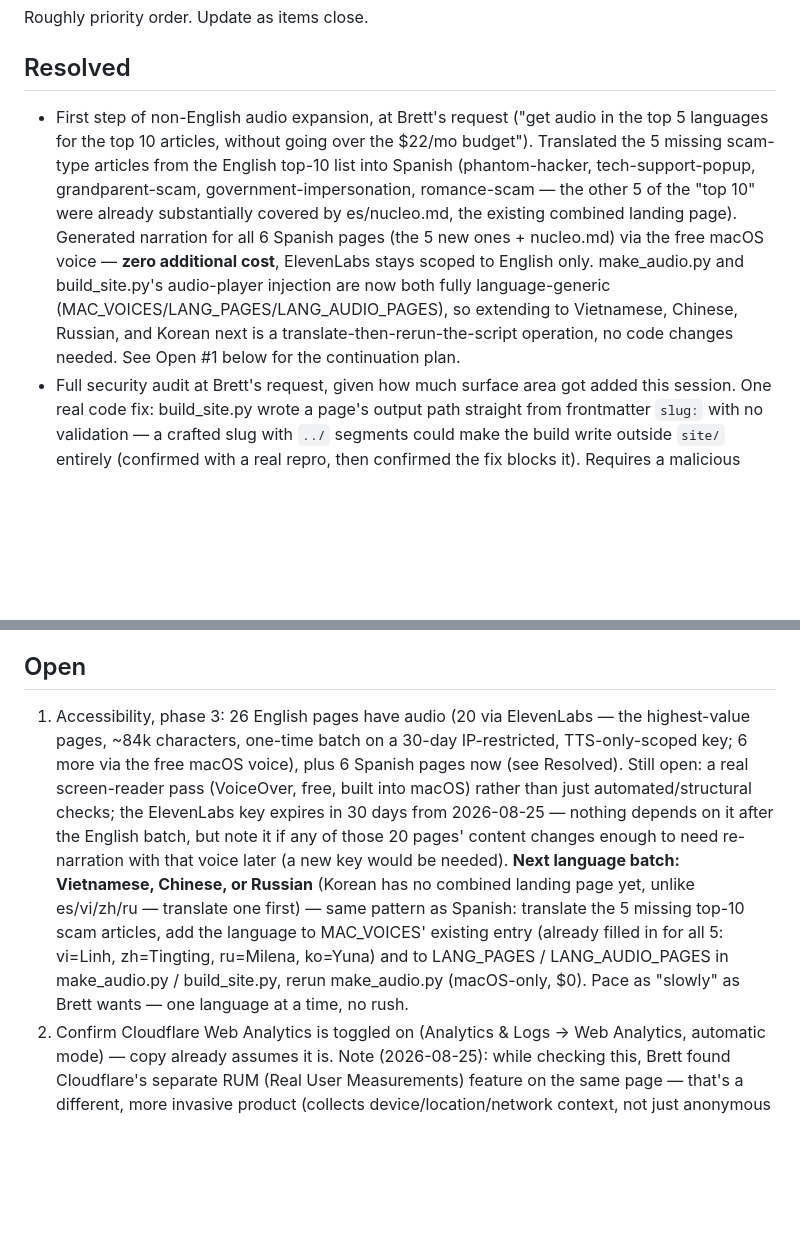
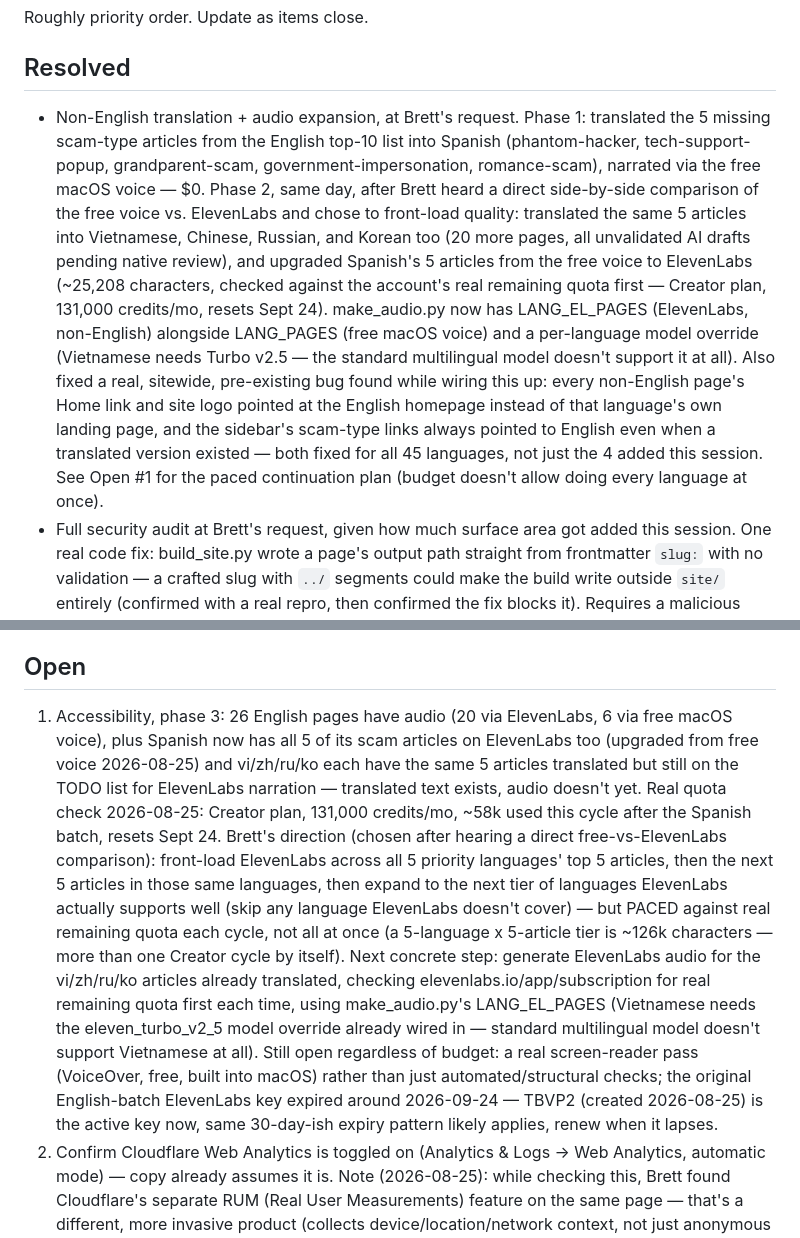
Before and after one commit to brettmorrison/trust-but-verify, a Markdown page: BACKLOG.md, 2 parts joined by grey strips. GitHub-like rendering; blank space fills up the shorter version.

Commit message:
Update backlog: vi/zh/ru/ko translations + Spanish ElevenLabs upgrade done
Co-Authored-By: Claude Sonnet 5 <noreply@anthropic.com>

```diff
--- a/BACKLOG.md
+++ b/BACKLOG.md
@@ -3,21 +3,29 @@
 Roughly priority order. Update as items close.
 
 ## Resolved
-- First step of non-English audio expansion, at Brett's request ("get
-  audio in the top 5 languages for the top 10 articles, without going
-  over the $22/mo budget"). Translated the 5 missing scam-type articles
-  from the English top-10 list into Spanish (phantom-hacker,
-  tech-support-popup, grandparent-scam, government-impersonation,
-  romance-scam — the other 5 of the "top 10" were already substantially
-  covered by es/nucleo.md, the existing combined landing page).
-  Generated narration for all 6 Spanish pages (the 5 new ones +
-  nucleo.md) via the free macOS voice — **zero additional cost**,
-  ElevenLabs stays scoped to English only. make_audio.py and
-  build_site.py's audio-player injection are now both fully
-  language-generic (MAC_VOICES/LANG_PAGES/LANG_AUDIO_PAGES), so
-  extending to Vietnamese, Chinese, Russian, and Korean next is a
-  translate-then-rerun-the-script operation, no code changes needed.
-  See Open #1 below for the continuation plan.
+- Non-English translation + audio expansion, at Brett's request. Phase
+  1: translated the 5 missing scam-type articles from the English
+  top-10 list into Spanish (phantom-hacker, tech-support-popup,
+  grandparent-scam, government-impersonation, romance-scam), narrated
+  via the free macOS voice — $0. Phase 2, same day, after Brett heard a
+  direct side-by-side comparison of the free voice vs. ElevenLabs and
+  chose to front-load quality: translated the same 5 articles into
+  Vietnamese, Chinese, Russian, and Korean too (20 more pages, all
+  unvalidated AI drafts pending native review), and upgraded Spanish's
+  5 articles from the free voice to ElevenLabs (~25,208 characters,
+  checked against the account's real remaining quota first — Creator
+  plan, 131,000 credits/mo, resets Sept 24). make_audio.py now has
+  LANG_EL_PAGES (ElevenLabs, non-English) alongside LANG_PAGES (free
+  macOS voice) and a per-language model override (Vietnamese needs
+  Turbo v2.5 — the standard multilingual model doesn't support it at
+  all). Also fixed a real, sitewide, pre-existing bug found while
+  wiring this up: every non-English page's Home link and site logo
+  pointed at the English homepage instead of that language's own
+  landing page, and the sidebar's scam-type links always pointed to
+  English even when a translated version existed — both fixed for all
+  45 languages, not just the 4 added this session. See Open #1 for the
+  paced continuation plan (budget doesn't allow doing every language at
+  once).
 - Full security audit at Brett's request, given how much surface area
   got added this session. One real code fix: build_site.py wrote a
   page's output path straight from frontmatter `slug:` with no
@@ -211,23 +219,31 @@ Roughly priority order. Update as items close.
 
 ## Open
 1. Accessibility, phase 3: 26 English pages have audio (20 via
-   ElevenLabs — the highest-value pages, ~84k characters, one-time
-   batch on a 30-day IP-restricted, TTS-only-scoped key; 6 more via
-   the free macOS voice), plus 6 Spanish pages now (see Resolved).
-   Still open: a real screen-reader pass (VoiceOver, free, built into
-   macOS) rather than just automated/structural checks; the ElevenLabs
-   key expires in 30 days from 2026-08-25 — nothing depends on it
-   after the English batch, but note it if any of those 20 pages'
-   content changes enough to need re-narration with that voice later
-   (a new key would be needed). **Next language batch: Vietnamese,
-   Chinese, or Russian** (Korean has no combined landing page yet,
-   unlike es/vi/zh/ru — translate one first) — same pattern as
-   Spanish: translate the 5 missing top-10 scam articles, add the
-   language to MAC_VOICES' existing entry (already filled in for all
-   5: vi=Linh, zh=Tingting, ru=Milena, ko=Yuna) and to LANG_PAGES /
-   LANG_AUDIO_PAGES in make_audio.py / build_site.py, rerun
-   make_audio.py (macOS-only, $0). Pace as "slowly" as Brett wants —
-   one language at a time, no rush.
+   ElevenLabs, 6 via free macOS voice), plus Spanish now has all 5 of
+   its scam articles on ElevenLabs too (upgraded from free voice
+   2026-08-25) and vi/zh/ru/ko each have the same 5 articles
+   translated but still on the TODO list for ElevenLabs narration —
+   translated text exists, audio doesn't yet. Real quota check
+   2026-08-25: Creator plan, 131,000 credits/mo, ~58k used this cycle
+   after the Spanish batch, resets Sept 24. Brett's direction (chosen
+   after hearing a direct free-vs-ElevenLabs comparison): front-load
+   ElevenLabs across all 5 priority languages' top 5 articles, then
+   the next 5 articles in those same languages, then expand to the
+   next tier of languages ElevenLabs actually supports well (skip any
+   language ElevenLabs doesn't cover) — but PACED against real
+   remaining quota each cycle, not all at once (a 5-language x
+   5-article tier is ~126k characters — more than one Creator cycle by
+   itself). Next concrete step: generate ElevenLabs audio for the
+   vi/zh/ru/ko articles already translated, checking
+   elevenlabs.io/app/subscription for real remaining quota first each
+   time, using make_audio.py's LANG_EL_PAGES (Vietnamese needs the
+   eleven_turbo_v2_5 model override already wired in — standard
+   multilingual model doesn't support Vietnamese at all). Still open
+   regardless of budget: a real screen-reader pass (VoiceOver, free,
+   built into macOS) rather than just automated/structural checks; the
+   original English-batch ElevenLabs key expired around 2026-09-24 —
+   TBVP2 (created 2026-08-25) is the active key now, same 30-day-ish
+   expiry pattern likely applies, renew when it lapses.
 2. Confirm Cloudflare Web Analytics is toggled on (Analytics & Logs → Web
    Analytics, automatic mode) — copy already assumes it is. Note
    (2026-08-25): while checking this, Brett found Cloudflare's separate
```
